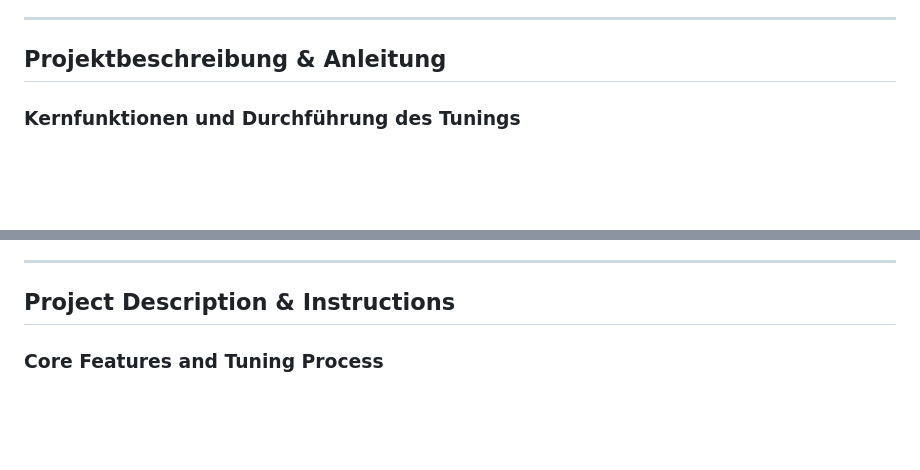
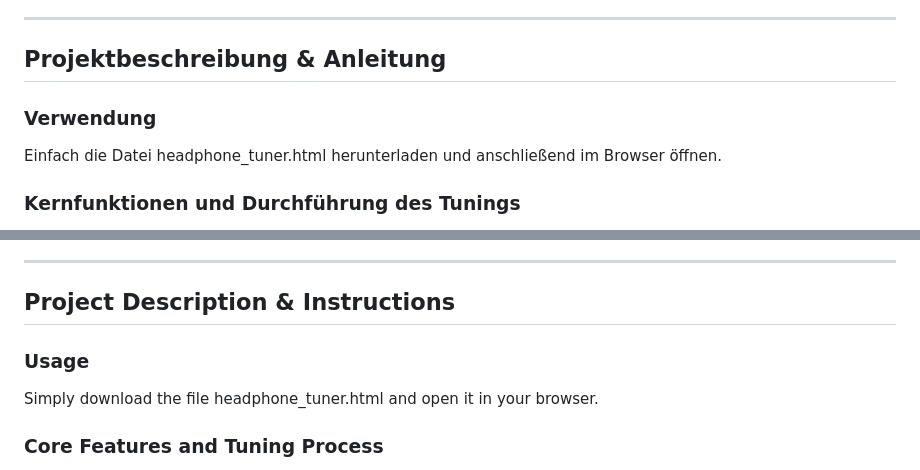
Before and after one commit to mm21development/headphonetuner, a Markdown page: README.md, 2 parts joined by grey strips. GitHub-like rendering; blank space fills up the shorter version.

```diff
--- a/README.md
+++ b/README.md
@@ -8,7 +8,8 @@
 ---
 
 ## Projektbeschreibung & Anleitung
-
+### Verwendung
+Einfach die Datei headphone_tuner.html herunterladen und anschließend im Browser öffnen.
 ### Kernfunktionen und Durchführung des Tunings
 * **Sinus-Generator und Filter-Erzeugung:** Der Sinus-Generator Erzeugt eine reine Wellenform mit einstellbarer Frequenz, mit der schmalbandige Resonanzen (Peaks) oder Auslöschungen (Dips) aufgespürt werden können.
     * Ein neuer Filter wird automatisch an der aktuellen Stelle des Sinus-Generators gesetzt, um Pegelunterschiede sofort ausgleichen zu können. Finde also den Mittelpunkt und setze einen Filter.
@@ -87,7 +88,8 @@ Das waren die wichtigsten Informationen darüber, wie dieses Tool zu verwenden i
 ---
 
 ## Project Description & Instructions
-
+### Usage
+Simply download the file headphone_tuner.html and open it in your browser.
 ### Core Features and Tuning Process
 * **Sine Generator and Filter Creation:** The sine generator produces a pure waveform at an adjustable frequency, which can be used to detect narrowband resonances (peaks) or cancellations (dips).
     * A new filter is automatically placed at the current position of the sine generator to immediately compensate for level differences. Find the center point and set a filter.
```
